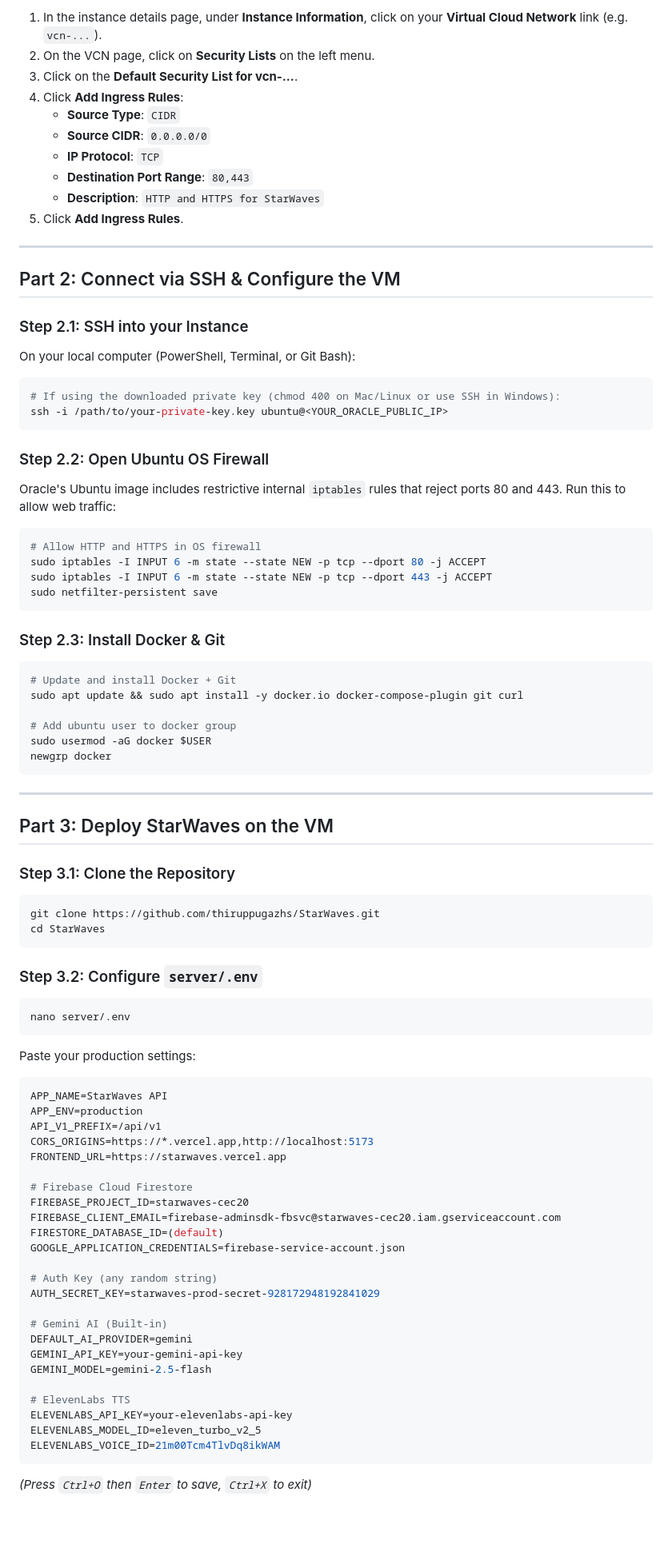
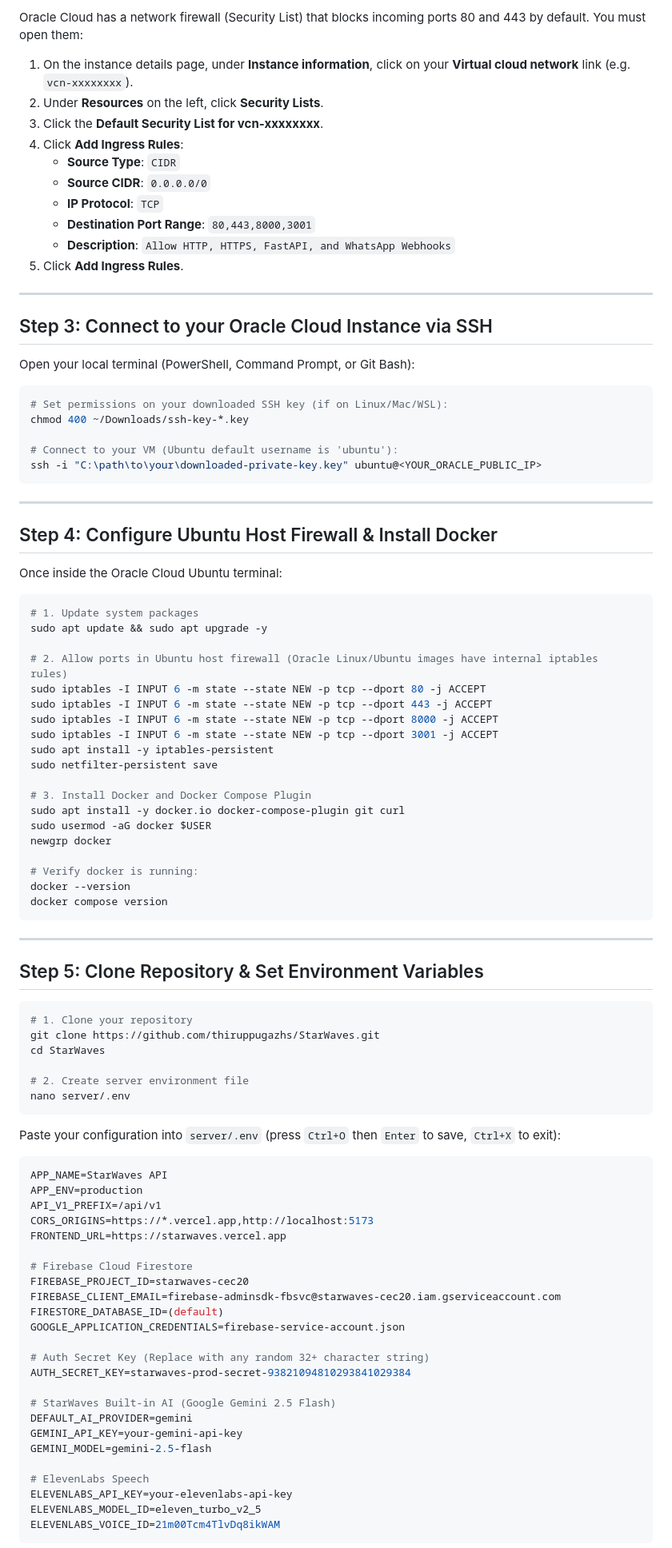
Before and after one commit to thiruppugazhs/StarWaves, a Markdown page: DEPLOY_ORACLE_CLOUD.md, the part around one of its changes. Shown at 80% size. Rendered like a GitHub page; blank space fills up the shorter version.

Commit message:
docs: add Oracle Cloud Always Free deployment guide

````diff
--- a/DEPLOY_ORACLE_CLOUD.md
+++ b/DEPLOY_ORACLE_CLOUD.md
@@ -74,61 +71,74 @@ Oracle Cloud Infrastructure (OCI) offers the most generous **Always Free** tier
 
-1. In the instance details page, under **Instance Information**, click on your **Virtual Cloud Network** link (e.g. `vcn-...`).
-2. On the VCN page, click on **Security Lists** on the left menu.
-3. Click on the **Default Security List for vcn-...**.
+Oracle Cloud has a network firewall (Security List) that blocks incoming ports 80 and 443 by default. You must open them:
+
+1. On the instance details page, under **Instance information**, click on your **Virtual cloud network** link (e.g. `vcn-xxxxxxxx`).
+2. Under **Resources** on the left, click **Security Lists**.
+3. Click the **Default Security List for vcn-xxxxxxxx**.
 4. Click **Add Ingress Rules**:
    - **Source Type**: `CIDR`
    - **Source CIDR**: `0.0.0.0/0`
    - **IP Protocol**: `TCP`
-   - **Destination Port Range**: `80,443`
-   - **Description**: `HTTP and HTTPS for StarWaves`
+   - **Destination Port Range**: `80,443,8000,3001`
+   - **Description**: `Allow HTTP, HTTPS, FastAPI, and WhatsApp Webhooks`
 5. Click **Add Ingress Rules**.
 
 ---
 
-## Part 2: Connect via SSH & Configure the VM
+## Step 3: Connect to your Oracle Cloud Instance via SSH
 
-### Step 2.1: SSH into your Instance
-On your local computer (PowerShell, Terminal, or Git Bash):
-```bash
-# If using the downloaded private key (chmod 400 on Mac/Linux or use SSH in Windows):
-ssh -i /path/to/your-private-key.key ubuntu@<YOUR_ORACLE_PUBLIC_IP>
-```
-
-### Step 2.2: Open Ubuntu OS Firewall
-Oracle's Ubuntu image includes restrictive internal `iptables` rules that reject ports 80 and 443. Run this to allow web traffic:
+Open your local terminal (PowerShell, Command Prompt, or Git Bash):
 
 ```bash
-# Allow HTTP and HTTPS in OS firewall
-sudo iptables -I INPUT 6 -m state --state NEW -p tcp --dport 80 -j ACCEPT
-sudo iptables -I INPUT 6 -m state --state NEW -p tcp --dport 443 -j ACCEPT
-sudo netfilter-persistent save
-```
+# Set permissions on your downloaded SSH key (if on Linux/Mac/WSL):
+chmod 400 ~/Downloads/ssh-key-*.key
 
-### Step 2.3: Install Docker & Git
-```bash
-# Update and install Docker + Git
-sudo apt update && sudo apt install -y docker.io docker-compose-plugin git curl
-
-# Add ubuntu user to docker group
-sudo usermod -aG docker $USER
-newgrp docker
+# Connect to your VM (Ubuntu default username is 'ubuntu'):
+ssh -i "C:\path\to\your\downloaded-private-key.key" ubuntu@<YOUR_ORACLE_PUBLIC_IP>
 ```
 
 ---
 
-## Part 3: Deploy StarWaves on the VM
+## Step 4: Configure Ubuntu Host Firewall & Install Docker
 
-### Step 3.1: Clone the Repository
+Once inside the Oracle Cloud Ubuntu terminal:
+
 ```bash
+# 1. Update system packages
+sudo apt update && sudo apt upgrade -y
+
+# 2. Allow ports in Ubuntu host firewall (Oracle Linux/Ubuntu images have internal iptables rules)
+sudo iptables -I INPUT 6 -m state --state NEW -p tcp --dport 80 -j ACCEPT
+sudo iptables -I INPUT 6 -m state --state NEW -p tcp --dport 443 -j ACCEPT
+sudo iptables -I INPUT 6 -m state --state NEW -p tcp --dport 8000 -j ACCEPT
+sudo iptables -I INPUT 6 -m state --state NEW -p tcp --dport 3001 -j ACCEPT
+sudo apt install -y iptables-persistent
+sudo netfilter-persistent save
+
+# 3. Install Docker and Docker Compose Plugin
+sudo apt install -y docker.io docker-compose-plugin git curl
+sudo usermod -aG docker $USER
+newgrp docker
+
+# Verify docker is running:
+docker --version
+docker compose version
+```
+
+---
+
+## Step 5: Clone Repository & Set Environment Variables
+
+```bash
+# 1. Clone your repository
 git clone https://github.com/thiruppugazhs/StarWaves.git
 cd StarWaves
+
+# 2. Create server environment file
+nano server/.env
 ```
 
-### Step 3.2: Configure `server/.env`
-```bash
-nano server/.env
-```
-Paste your production settings:
+Paste your configuration into `server/.env` (press `Ctrl+O` then `Enter` to save, `Ctrl+X` to exit):
+
 ```env
 APP_NAME=StarWaves API
 APP_ENV=production
@@ -142,18 +152,17 @@ FIREBASE_CLIENT_EMAIL=firebase-adminsdk-fbsvc@starwaves-cec20.iam.gserviceaccoun
 FIRESTORE_DATABASE_ID=(default)
 GOOGLE_APPLICATION_CREDENTIALS=firebase-service-account.json
 
-# Auth Key (any random string)
-AUTH_SECRET_KEY=starwaves-prod-secret-928172948192841029
+# Auth Secret Key (Replace with any random 32+ character string)
+AUTH_SECRET_KEY=starwaves-prod-secret-93821094810293841029384
 
-# Gemini AI (Built-in)
+# StarWaves Built-in AI (Google Gemini 2.5 Flash)
 DEFAULT_AI_PROVIDER=gemini
 GEMINI_API_KEY=your-gemini-api-key
 GEMINI_MODEL=gemini-2.5-flash
 
-# ElevenLabs TTS
+# ElevenLabs Speech
 ELEVENLABS_API_KEY=your-elevenlabs-api-key
 ELEVENLABS_MODEL_ID=eleven_turbo_v2_5
 ELEVENLABS_VOICE_ID=21m00Tcm4TlvDq8ikWAM
 ```
-*(Press `Ctrl+O` then `Enter` to save, `Ctrl+X` to exit)*
 
````
Also changed, not shown: other parts of DEPLOY_ORACLE_CLOUD.md (+75 -74 lines).
